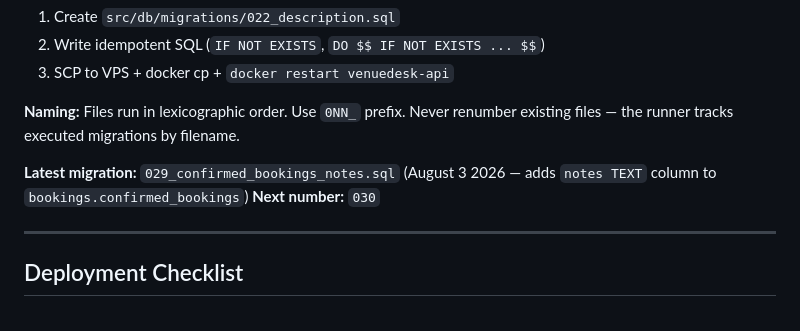
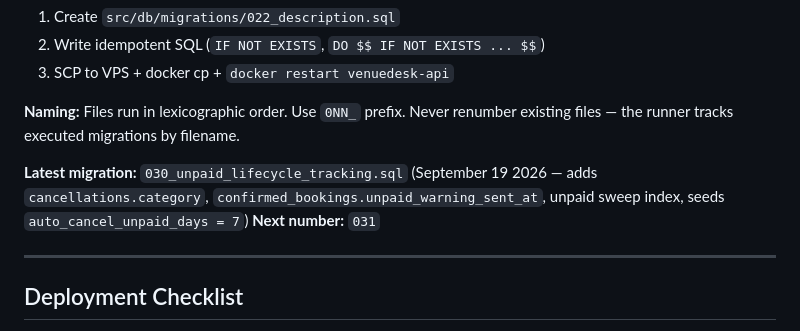
Before and after one commit to AndyJay72/VenueDesk, a Markdown page: venuedesk-api/CLAUDE.md, the part around the change. GitHub-like rendering.

```diff
--- a/venuedesk-api/CLAUDE.md
+++ b/venuedesk-api/CLAUDE.md
@@ -328,8 +328,8 @@ Migrations live in `src/db/migrations/` and run automatically on container start
 
 **Naming:** Files run in lexicographic order. Use `0NN_` prefix. Never renumber existing files — the runner tracks executed migrations by filename.
 
-**Latest migration:** `029_confirmed_bookings_notes.sql` (August 3 2026 — adds `notes TEXT` column to `bookings.confirmed_bookings`)
-**Next number:** `030`
+**Latest migration:** `030_unpaid_lifecycle_tracking.sql` (September 19 2026 — adds `cancellations.category`, `confirmed_bookings.unpaid_warning_sent_at`, unpaid sweep index, seeds `auto_cancel_unpaid_days = 7`)
+**Next number:** `031`
 
 ---
 
```
Also changed, not shown: CLAUDE.md (+88 -0 lines).
